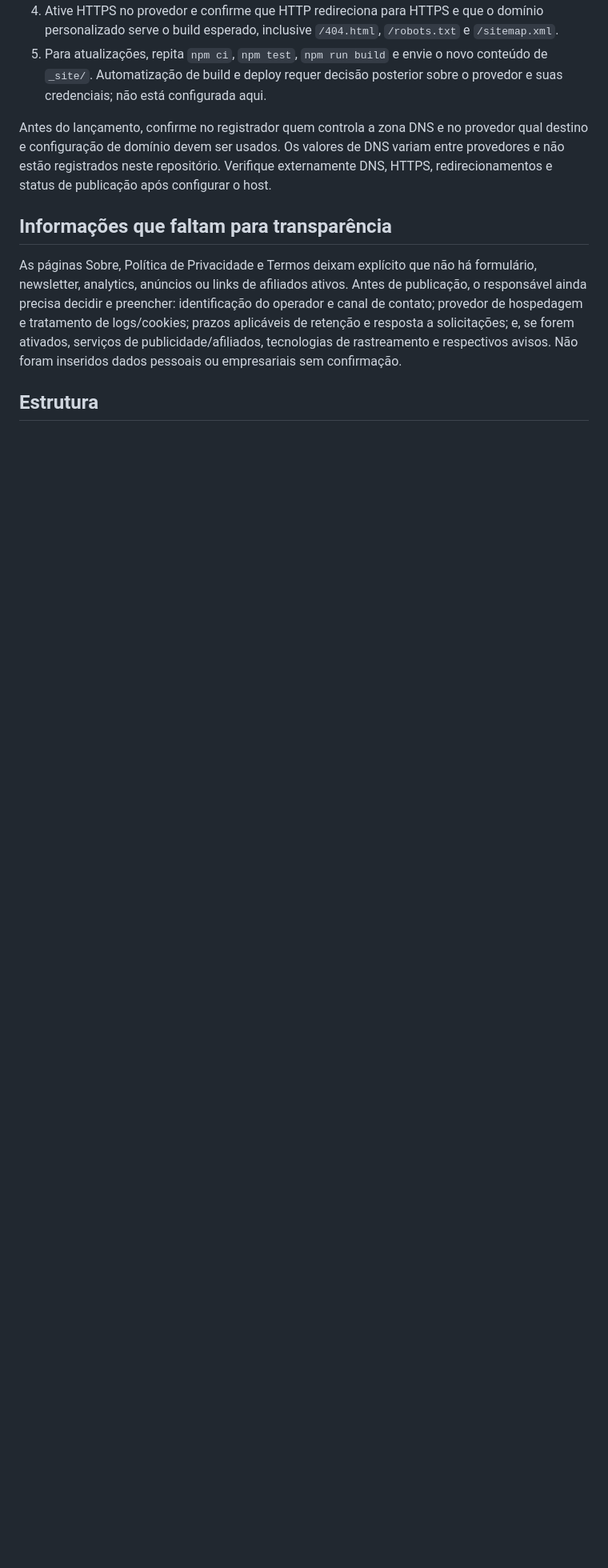
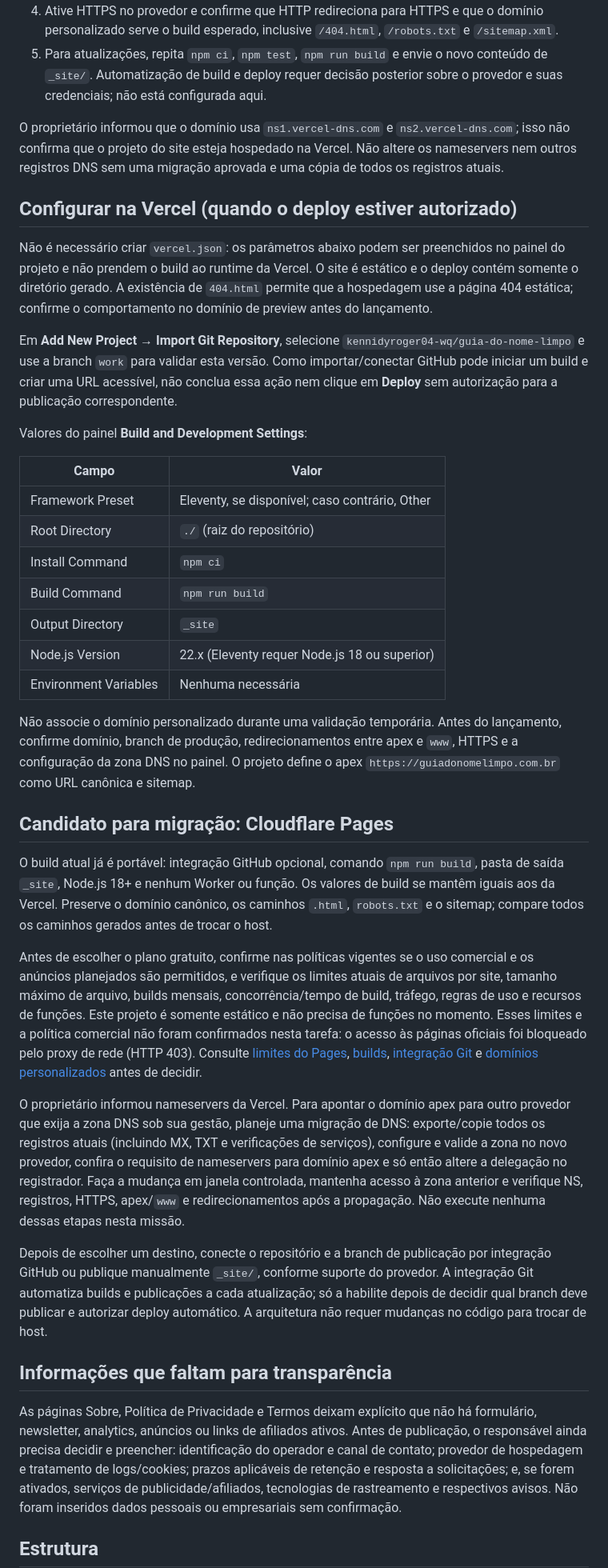
Before and after one commit to kennidyroger04-wq/guia-do-nome-limpo, a Markdown page: README.md, the part around one of its changes. Shown at 80% size. Drawn GitHub-style; blank space fills up the shorter version.

Commit message:
Document Vercel and portable deployment setup

```diff
--- a/README.md
+++ b/README.md
@@ -57,7 +57,37 @@ Este repositório não contém configuração de hospedagem, integração contí
 4. Ative HTTPS no provedor e confirme que HTTP redireciona para HTTPS e que o domínio personalizado serve o build esperado, inclusive `/404.html`, `/robots.txt` e `/sitemap.xml`.
 5. Para atualizações, repita `npm ci`, `npm test`, `npm run build` e envie o novo conteúdo de `_site/`. Automatização de build e deploy requer decisão posterior sobre o provedor e suas credenciais; não está configurada aqui.
 
-Antes do lançamento, confirme no registrador quem controla a zona DNS e no provedor qual destino e configuração de domínio devem ser usados. Os valores de DNS variam entre provedores e não estão registrados neste repositório. Verifique externamente DNS, HTTPS, redirecionamentos e status de publicação após configurar o host.
+O proprietário informou que o domínio usa `ns1.vercel-dns.com` e `ns2.vercel-dns.com`; isso não confirma que o projeto do site esteja hospedado na Vercel. Não altere os nameservers nem outros registros DNS sem uma migração aprovada e uma cópia de todos os registros atuais.
+
+## Configurar na Vercel (quando o deploy estiver autorizado)
+
+Não é necessário criar `vercel.json`: os parâmetros abaixo podem ser preenchidos no painel do projeto e não prendem o build ao runtime da Vercel. O site é estático e o deploy contém somente o diretório gerado. A existência de `404.html` permite que a hospedagem use a página 404 estática; confirme o comportamento no domínio de preview antes do lançamento.
+
+Em **Add New Project → Import Git Repository**, selecione `kennidyroger04-wq/guia-do-nome-limpo` e use a branch `work` para validar esta versão. Como importar/conectar GitHub pode iniciar um build e criar uma URL acessível, não conclua essa ação nem clique em **Deploy** sem autorização para a publicação correspondente.
+
+Valores do painel **Build and Development Settings**:
+
+| Campo | Valor |
+| --- | --- |
+| Framework Preset | Eleventy, se disponível; caso contrário, Other |
+| Root Directory | `./` (raiz do repositório) |
+| Install Command | `npm ci` |
+| Build Command | `npm run build` |
+| Output Directory | `_site` |
+| Node.js Version | 22.x (Eleventy requer Node.js 18 ou superior) |
+| Environment Variables | Nenhuma necessária |
+
+Não associe o domínio personalizado durante uma validação temporária. Antes do lançamento, confirme domínio, branch de produção, redirecionamentos entre apex e `www`, HTTPS e a configuração da zona DNS no painel. O projeto define o apex `https://guiadonomelimpo.com.br` como URL canônica e sitemap.
+
+## Candidato para migração: Cloudflare Pages
+
+O build atual já é portável: integração GitHub opcional, comando `npm run build`, pasta de saída `_site`, Node.js 18+ e nenhum Worker ou função. Os valores de build se mantêm iguais aos da Vercel. Preserve o domínio canônico, os caminhos `.html`, `robots.txt` e o sitemap; compare todos os caminhos gerados antes de trocar o host.
+
+Antes de escolher o plano gratuito, confirme nas políticas vigentes se o uso comercial e os anúncios planejados são permitidos, e verifique os limites atuais de arquivos por site, tamanho máximo de arquivo, builds mensais, concorrência/tempo de build, tráfego, regras de uso e recursos de funções. Este projeto é somente estático e não precisa de funções no momento. Esses limites e a política comercial não foram confirmados nesta tarefa: o acesso às páginas oficiais foi bloqueado pelo proxy de rede (HTTP 403). Consulte [limites do Pages](https://developers.cloudflare.com/pages/platform/limits/), [builds](https://developers.cloudflare.com/pages/configuration/build-configuration/), [integração Git](https://developers.cloudflare.com/pages/get-started/git-integration/) e [domínios personalizados](https://developers.cloudflare.com/pages/configuration/custom-domains/) antes de decidir.
+
+O proprietário informou nameservers da Vercel. Para apontar o domínio apex para outro provedor que exija a zona DNS sob sua gestão, planeje uma migração de DNS: exporte/copie todos os registros atuais (incluindo MX, TXT e verificações de serviços), configure e valide a zona no novo provedor, confira o requisito de nameservers para domínio apex e só então altere a delegação no registrador. Faça a mudança em janela controlada, mantenha acesso à zona anterior e verifique NS, registros, HTTPS, apex/`www` e redirecionamentos após a propagação. Não execute nenhuma dessas etapas nesta missão.
+
+Depois de escolher um destino, conecte o repositório e a branch de publicação por integração GitHub ou publique manualmente `_site/`, conforme suporte do provedor. A integração Git automatiza builds e publicações a cada atualização; só a habilite depois de decidir qual branch deve publicar e autorizar deploy automático. A arquitetura não requer mudanças no código para trocar de host.
 
 ## Informações que faltam para transparência
 
```
Also changed, not shown: other parts of README.md (+1 -1 lines).
